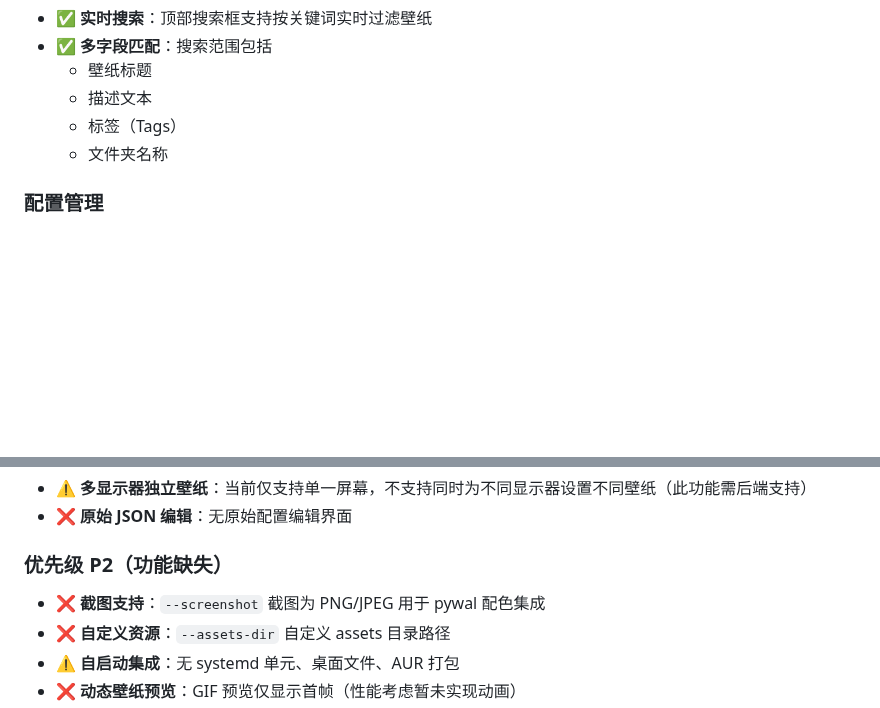
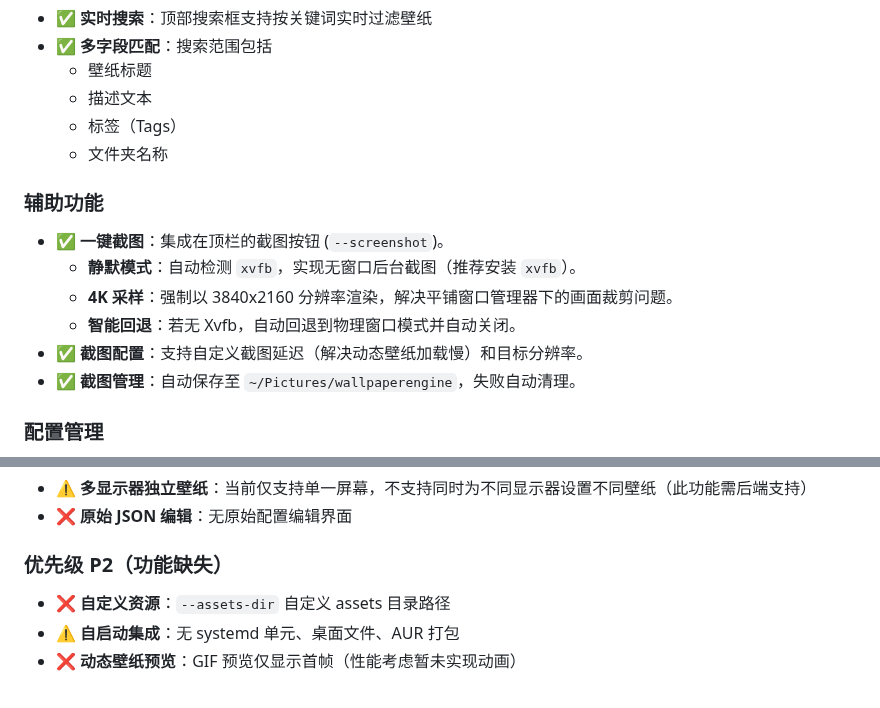
Before and after one commit to Suhoiyis/gui-for-linux-wallpaperengine, a Markdown page: README.md, 2 parts joined by grey strips. Drawn GitHub-style; blank space fills up the shorter version.

Commit message:
docs: document screenshot feature, xvfb behavior, and performance notes

```diff
--- a/README.md
+++ b/README.md
@@ -89,6 +89,14 @@
   - 标签（Tags）
   - 文件夹名称
 
+### 辅助功能
+- ✅ **一键截图**：集成在顶栏的截图按钮 (`--screenshot`)。
+  - **静默模式**：自动检测 `xvfb`，实现无窗口后台截图（推荐安装 `xvfb`）。
+  - **4K 采样**：强制以 3840x2160 分辨率渲染，解决平铺窗口管理器下的画面裁剪问题。
+  - **智能回退**：若无 Xvfb，自动回退到物理窗口模式并自动关闭。
+- ✅ **截图配置**：支持自定义截图延迟（解决动态壁纸加载慢）和目标分辨率。
+- ✅ **截图管理**：自动保存至 `~/Pictures/wallpaperengine`，失败自动清理。
+
 ### 配置管理
 - ✅ **设置页面**：General、Audio、Advanced、Logs 四大类配置
 - ✅ **FPS 限制**：1～144fps 可调
@@ -133,7 +141,6 @@
 - ❌ **原始 JSON 编辑**：无原始配置编辑界面
 
 ### 优先级 P2（功能缺失）
-- ❌ **截图支持**：`--screenshot` 截图为 PNG/JPEG 用于 pywal 配色集成
 - ❌ **自定义资源**：`--assets-dir` 自定义 assets 目录路径
 - ⚠️ **自启动集成**：无 systemd 单元、桌面文件、AUR 打包
 - ❌ **动态壁纸预览**：GIF 预览仅显示首帧（性能考虑暂未实现动画）
```
Also changed, not shown: docs/TROUBLESHOOTING.md (+7 -0 lines).
